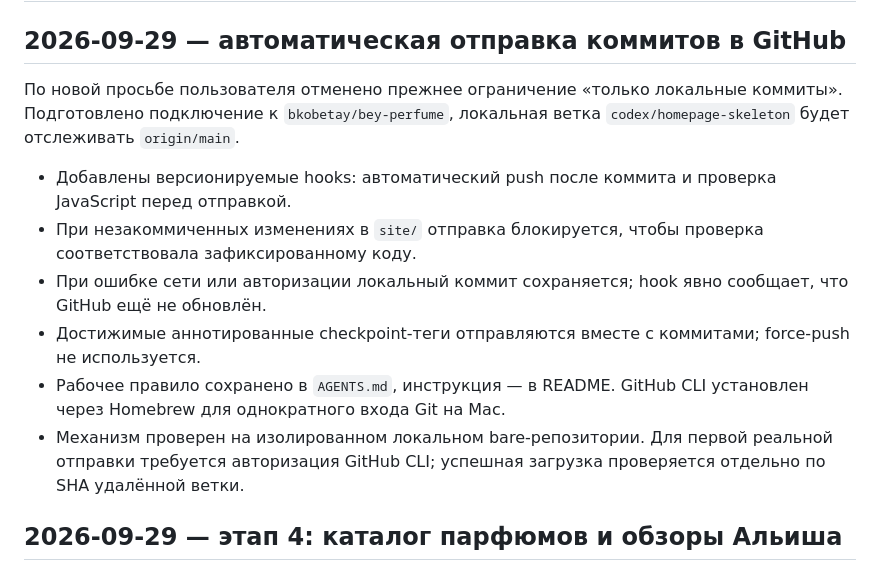
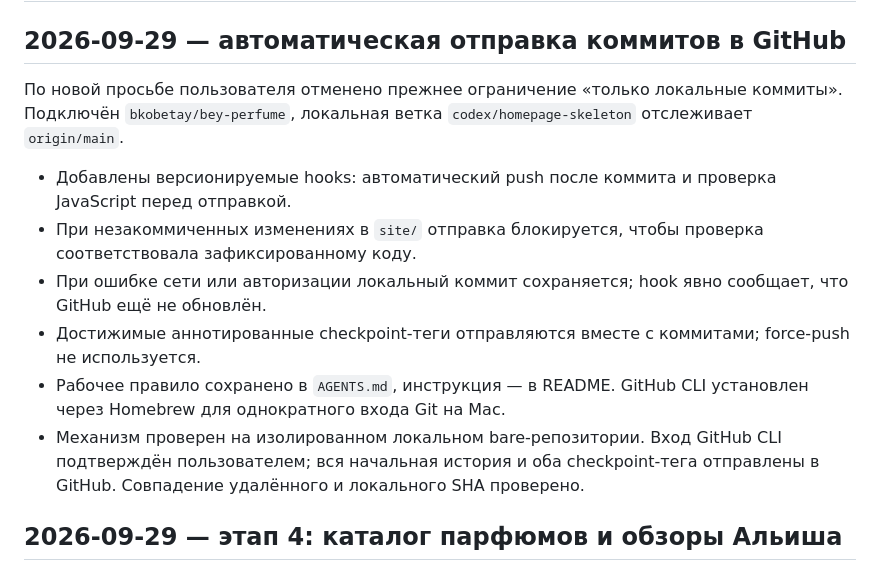
Before and after one commit to bkobetay/bey-perfume, a Markdown page: docs/CHANGELOG.md, the part around the change. GitHub-like rendering.

Commit message:
docs: record verified GitHub history synchronization

```diff
--- a/docs/CHANGELOG.md
+++ b/docs/CHANGELOG.md
@@ -2,14 +2,14 @@
 
 ## 2026-09-29 — автоматическая отправка коммитов в GitHub
 
-По новой просьбе пользователя отменено прежнее ограничение «только локальные коммиты». Подготовлено подключение к `bkobetay/bey-perfume`, локальная ветка `codex/homepage-skeleton` будет отслеживать `origin/main`.
+По новой просьбе пользователя отменено прежнее ограничение «только локальные коммиты». Подключён `bkobetay/bey-perfume`, локальная ветка `codex/homepage-skeleton` отслеживает `origin/main`.
 
 - Добавлены версионируемые hooks: автоматический push после коммита и проверка JavaScript перед отправкой.
 - При незакоммиченных изменениях в `site/` отправка блокируется, чтобы проверка соответствовала зафиксированному коду.
 - При ошибке сети или авторизации локальный коммит сохраняется; hook явно сообщает, что GitHub ещё не обновлён.
 - Достижимые аннотированные checkpoint-теги отправляются вместе с коммитами; force-push не используется.
 - Рабочее правило сохранено в `AGENTS.md`, инструкция — в README. GitHub CLI установлен через Homebrew для однократного входа Git на Mac.
-- Механизм проверен на изолированном локальном bare-репозитории. Для первой реальной отправки требуется авторизация GitHub CLI; успешная загрузка проверяется отдельно по SHA удалённой ветки.
+- Механизм проверен на изолированном локальном bare-репозитории. Вход GitHub CLI подтверждён пользователем; вся начальная история и оба checkpoint-тега отправлены в GitHub. Совпадение удалённого и локального SHA проверено.
 
 ## 2026-09-29 — этап 4: каталог парфюмов и обзоры Альиша
 
```
Also changed, not shown: docs/QA.md (+1 -1 lines).
